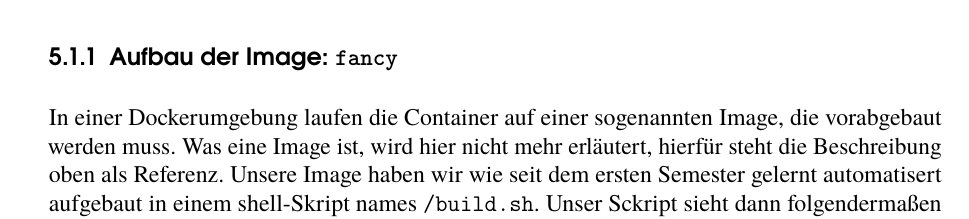
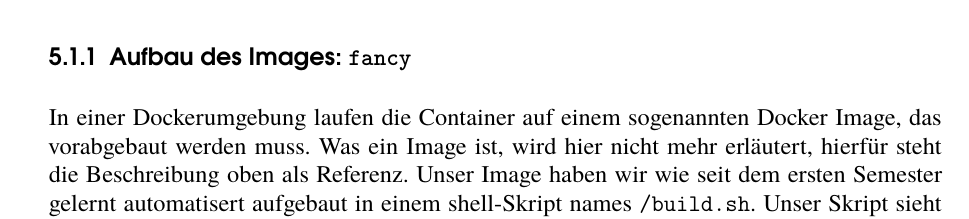
Before and after one commit to juniorekane/abgabe, a LaTeX document (hauptdatei.tex, which reads src/ergebnis.tex): part of page 15 of 22, cut so that both start at the same text. Compiled offline with LuaLaTeX.

Commit message:
Rechtschreibung

```diff
--- a/src/ergebnis.tex
+++ b/src/ergebnis.tex
@@ -19,9 +19,9 @@ Der Ordner, den wir hierfür  ausgewählt haben, war \begin{verbatim} /docker-fa
 
 Der Grund, warum wir nicht mit einem Container gearbeitet haben ist leicht zu erklären. Es liegt einfach daran, dass wir vom Vorteil solch einer Umgebung Gebrauch machen wollten, und zwar die Isolation. Die Prozesse auf eine einem Docker finden nämlich isoliert statt, was zu verbesserten Leistungen führt. Noch wichtig zu der Isolation wäre die erhöhte Flexibilität. Nehmen wir als Beispiel einen Fall, den wir bei uns hatten mit einem nicht aktuellen Container hatten. In so einer Situation ließ sich dieser mit wenig Aufwand durch einen aktuellen Container, der unserer Anforderungen entsprach, tauschen.\\
 
-\subsubsection{Aufbau der Image: \texttt{fancy}}
+\subsubsection{Aufbau des Images: \texttt{fancy}}
 
-In einer Dockerumgebung laufen die Container auf einer sogenannten Image, die vorabgebaut werden muss. Was eine Image ist, wird hier nicht mehr erläutert, hierfür steht die Beschreibung oben als Referenz. Unsere Image haben wir wie seit dem ersten Semester gelernt automatisert aufgebaut in einem shell-Skript names \texttt{/build.sh}. Unser Sckript sieht dann folgendermaßen aus:
+In einer Dockerumgebung laufen die Container auf einem sogenannten Docker Image, das vorabgebaut werden muss. Was ein Image ist, wird hier nicht mehr erläutert, hierfür steht die Beschreibung oben als Referenz. Unser Image haben wir wie seit dem ersten Semester gelernt automatisert aufgebaut in einem shell-Skript names \texttt{/build.sh}. Unser Skript sieht dann folgendermaßen aus:
 
 \defverbatim\CodeOne{
   \begin{minted}{bash}
```
